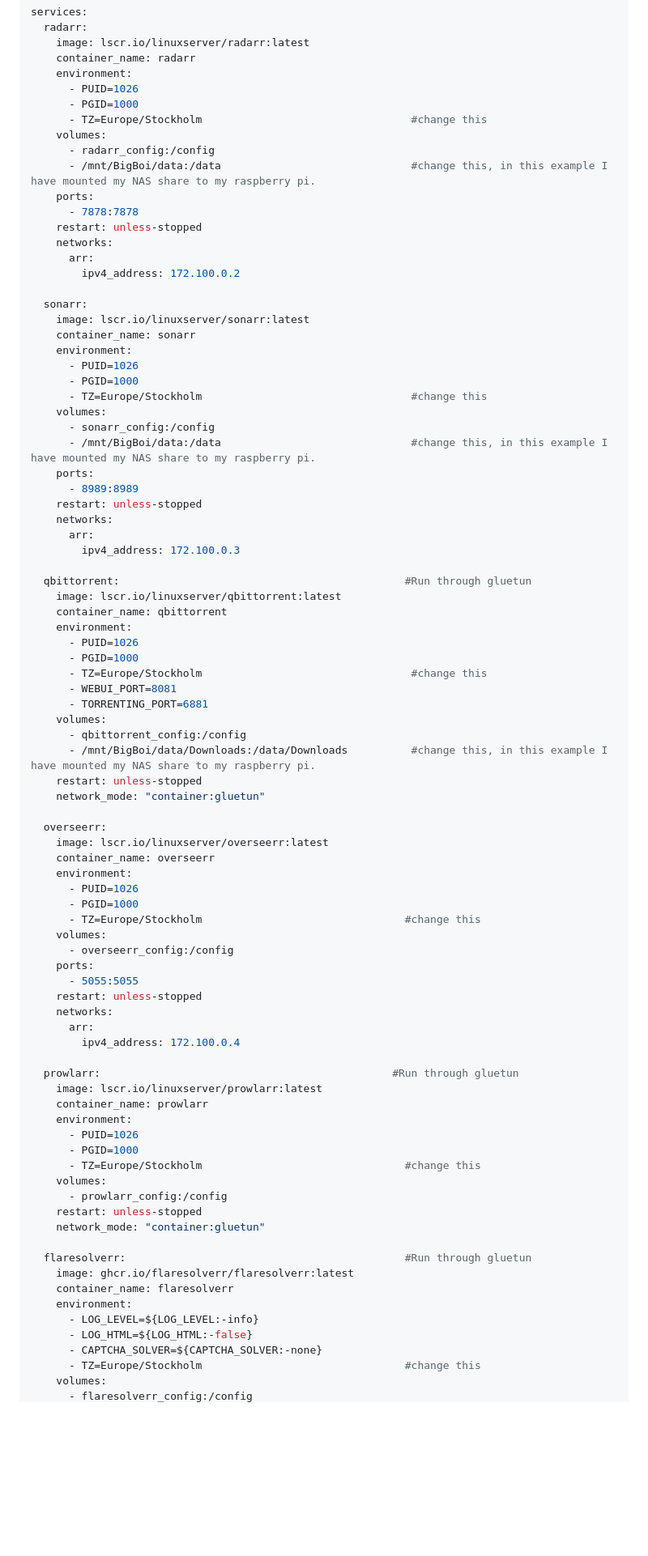
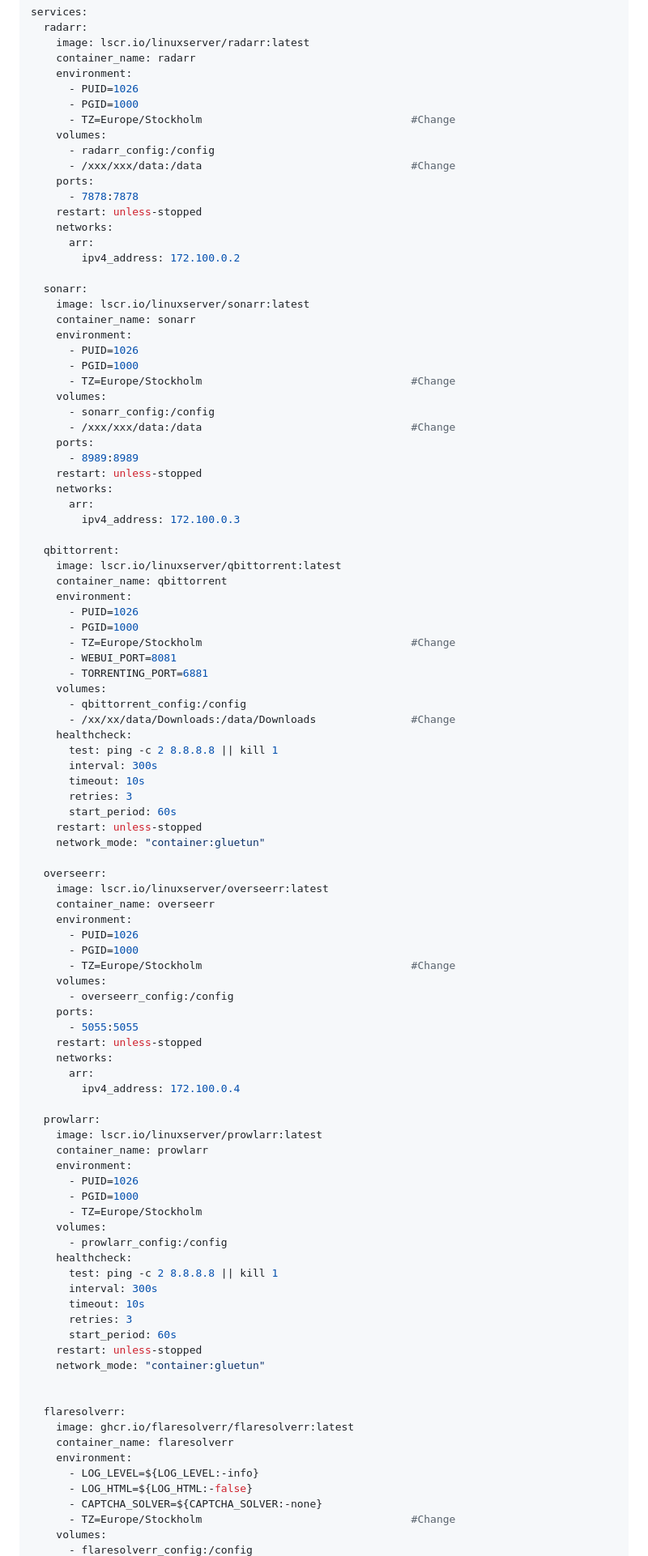
Before and after one commit to TheRabbittt/rpi-docker-setup, a Markdown page: README.md, the part around one of its changes. Shown at 81% size. Rendered like a GitHub page; blank space fills up the shorter version.

```diff
--- a/README.md
+++ b/README.md
@@ -631,10 +631,10 @@ services:
     environment:
       - PUID=1026
       - PGID=1000
-      - TZ=Europe/Stockholm                                 #change this
+      - TZ=Europe/Stockholm                                 #Change
     volumes:
       - radarr_config:/config
-      - /mnt/BigBoi/data:/data                              #change this, in this example I have mounted my NAS share to my raspberry pi.
+      - /xxx/xxx/data:/data                                 #Change
     ports:
       - 7878:7878
     restart: unless-stopped
@@ -648,10 +648,10 @@ services:
     environment:
       - PUID=1026
       - PGID=1000
-      - TZ=Europe/Stockholm                                 #change this
+      - TZ=Europe/Stockholm                                 #Change
     volumes:
       - sonarr_config:/config
-      - /mnt/BigBoi/data:/data                              #change this, in this example I have mounted my NAS share to my raspberry pi.
+      - /xxx/xxx/data:/data                                 #Change
     ports:
       - 8989:8989
     restart: unless-stopped
@@ -659,18 +659,24 @@ services:
       arr:
         ipv4_address: 172.100.0.3
 
-  qbittorrent:                                             #Run through gluetun
+  qbittorrent:
     image: lscr.io/linuxserver/qbittorrent:latest
     container_name: qbittorrent
     environment:
       - PUID=1026
       - PGID=1000
-      - TZ=Europe/Stockholm                                 #change this
+      - TZ=Europe/Stockholm                                 #Change
       - WEBUI_PORT=8081
       - TORRENTING_PORT=6881
     volumes:
       - qbittorrent_config:/config
-      - /mnt/BigBoi/data/Downloads:/data/Downloads          #change this, in this example I have mounted my NAS share to my raspberry pi.
+      - /xx/xx/data/Downloads:/data/Downloads               #Change
+    healthcheck:
+      test: ping -c 2 8.8.8.8 || kill 1
+      interval: 300s
+      timeout: 10s
+      retries: 3
+      start_period: 60s
     restart: unless-stopped
     network_mode: "container:gluetun"
 
@@ -680,7 +686,7 @@ services:
     environment:
       - PUID=1026
       - PGID=1000
-      - TZ=Europe/Stockholm                                #change this
+      - TZ=Europe/Stockholm                                 #Change
     volumes:
       - overseerr_config:/config
     ports:
@@ -690,25 +696,32 @@ services:
       arr:
         ipv4_address: 172.100.0.4
 
-  prowlarr:                                              #Run through gluetun
+  prowlarr:
     image: lscr.io/linuxserver/prowlarr:latest
     container_name: prowlarr
     environment:
       - PUID=1026
       - PGID=1000
-      - TZ=Europe/Stockholm                                #change this
+      - TZ=Europe/Stockholm
     volumes:
       - prowlarr_config:/config
+    healthcheck:
+      test: ping -c 2 8.8.8.8 || kill 1
+      interval: 300s
+      timeout: 10s
+      retries: 3
+      start_period: 60s
     restart: unless-stopped
     network_mode: "container:gluetun"
 
-  flaresolverr:                                            #Run through gluetun
+
+  flaresolverr:
     image: ghcr.io/flaresolverr/flaresolverr:latest
     container_name: flaresolverr
     environment:
       - LOG_LEVEL=${LOG_LEVEL:-info}
       - LOG_HTML=${LOG_HTML:-false}
       - CAPTCHA_SOLVER=${CAPTCHA_SOLVER:-none}
-      - TZ=Europe/Stockholm                                #change this
+      - TZ=Europe/Stockholm                                 #Change
     volumes:
       - flaresolverr_config:/config
```
Also changed, not shown: other parts of README.md (+24 -0 lines).
